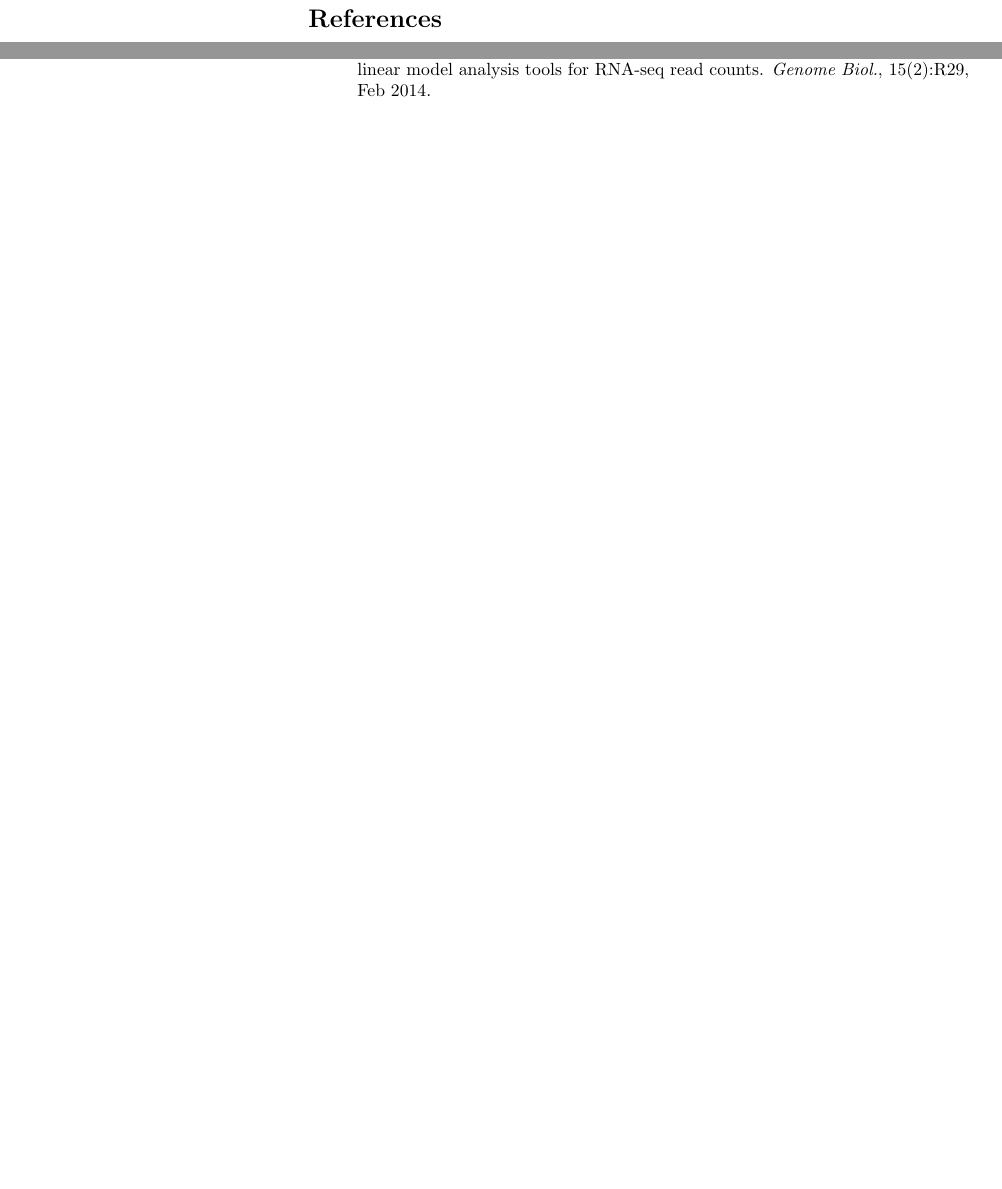
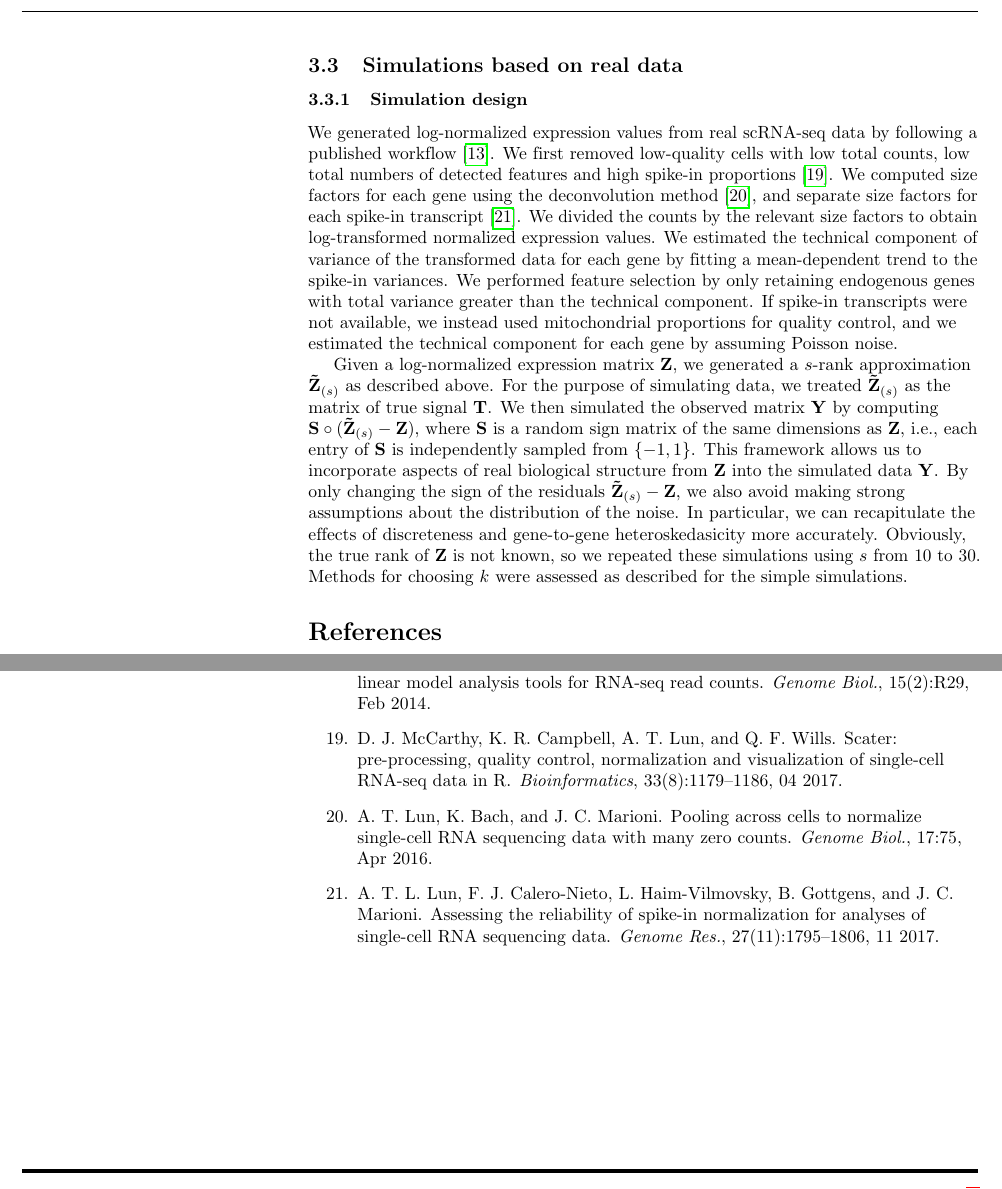
Before and after one commit to LTLA/PCSelection2018, a LaTeX document (text/main.tex): two parts of pages 5 and 8 of 8 before the commit and two parts of pages 7 and 8 of 8 after it, joined at a grey line, cut at the place of the change, the shorter picture padded with empty space. Compiled offline with pdfLaTeX.

Commit message:
Added section for simulating based on real data.

```diff
--- a/text/main.tex
+++ b/text/main.tex
@@ -321,6 +321,30 @@ This is because the $r$ basis vectors of $\mathbf{T}$ will rarely be well-repres
 Instead, some of the variance in the first $r$ basis vectors will be captured by the $>r$ rotation vectors.
 This increases the later singular values above the Marchenko-Pastur limit and generally results in an overstatement of the number of PCs to retain.
 
+\subsection{Simulations based on real data}
+
+\subsubsection{Simulation design}
+We generated log-normalized expression values from real scRNA-seq data by following a published workflow \cite{lun2016stepbystep}.
+We first removed low-quality cells with low total counts, low total numbers of detected features and high spike-in proportions \cite{mccarthy2017scater}.
+We computed size factors for each gene using the deconvolution method \cite{lun2016pooling}, and separate size factors for each spike-in transcript \cite{lun2017assessing}.
+We divided the counts by the relevant size factors to obtain log-transformed normalized expression values.
+We estimated the technical component of variance of the transformed data for each gene by fitting a mean-dependent trend to the spike-in variances.
+We performed feature selection by only retaining endogenous genes with total variance greater than the technical component.
+If spike-in transcripts were not available, we instead used mitochondrial proportions for quality control,
+and we estimated the technical component for each gene by assuming Poisson noise.
+
+Given a log-normalized expression matrix $\mathbf{Z}$, we generated a $s$-rank approximation $\mathbf{\tilde Z}_{(s)}$ as described above.
+For the purpose of simulating data, we treated $\mathbf{\tilde Z}_{(s)}$ as the matrix of true signal $\mathbf{T}$.
+We then simulated the observed matrix $\mathbf{Y}$ by computing $\mathbf{S} \circ (\mathbf{\tilde Z}_{(s)} - \mathbf{Z})$,
+where $\mathbf{S}$ is a random sign matrix of the same dimensions as $\mathbf{Z}$, i.e., each entry of $\mathbf{S}$ is independently sampled from $\{-1, 1\}$.
+This framework allows us to incorporate aspects of real biological structure from $\mathbf{Z}$ into the simulated data $\mathbf{Y}$.
+By only changing the sign of the residuals $\mathbf{\tilde Z}_{(s)} - \mathbf{Z}$, we also avoid making strong assumptions about the distribution of the noise.
+In particular, we can recapitulate the effects of discreteness and gene-to-gene heteroskedasicity more accurately.
+Obviously, the true rank of $\mathbf{Z}$ is not known, so we repeated these simulations using $s$ from 10 to 30.
+Methods for choosing $k$ were assessed as described for the simple simulations.
+
+%ensures that $E(\mathbf{Y}) = \mathbf{\tilde Z}_{(s)}$;
+
 \bibliography{ref}
 \bibliographystyle{unsrt}
 \end{document}
```
Also changed, not shown: text/ref.bib (+32 -0 lines).
